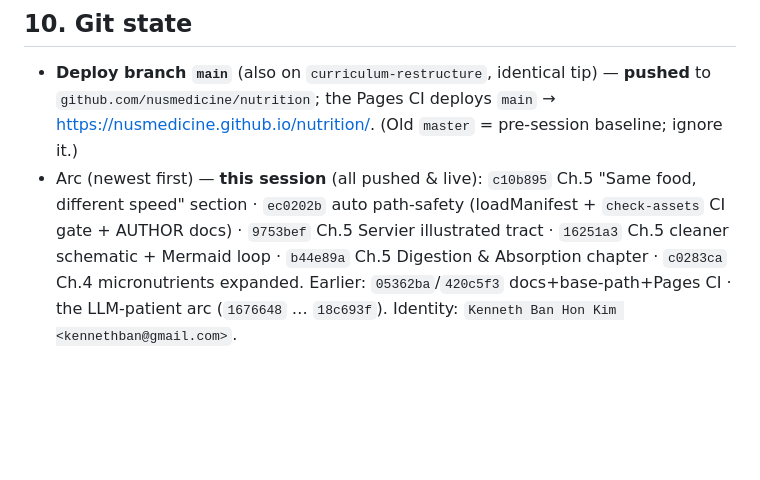
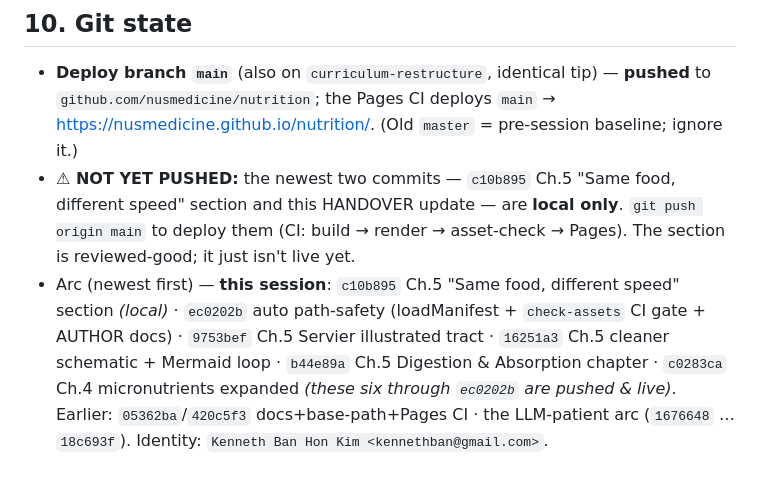
Before and after one commit to nusmedicine/nutrition, a Markdown page: HANDOVER.md, the part around the change. GitHub-like rendering; blank space fills up the shorter version.

Commit message:
Docs: flag the unpushed commits in HANDOVER git state
Co-Authored-By: Claude Opus 4.8 <noreply@anthropic.com>

```diff
--- a/HANDOVER.md
+++ b/HANDOVER.md
@@ -203,10 +203,14 @@ research/                          evidence repo (curriculum-map.md spine, chapt
 - **Deploy branch `main`** (also on `curriculum-restructure`, identical tip) — **pushed** to
   `github.com/nusmedicine/nutrition`; the Pages CI deploys `main` → <https://nusmedicine.github.io/nutrition/>.
   (Old `master` = pre-session baseline; ignore it.)
-- Arc (newest first) — **this session** (all pushed & live): `c10b895` Ch.5 "Same food, different
-  speed" section · `ec0202b` auto path-safety (loadManifest + `check-assets` CI gate + AUTHOR docs) ·
-  `9753bef` Ch.5 Servier illustrated tract · `16251a3` Ch.5 cleaner schematic + Mermaid loop ·
-  `b44e89a` Ch.5 Digestion & Absorption chapter · `c0283ca` Ch.4 micronutrients expanded.
+- **⚠ NOT YET PUSHED:** the newest two commits — `c10b895` Ch.5 "Same food, different speed" section
+  and this HANDOVER update — are **local only**. `git push origin main` to deploy them (CI: build →
+  render → asset-check → Pages). The section is reviewed-good; it just isn't live yet.
+- Arc (newest first) — **this session**: `c10b895` Ch.5 "Same food, different speed" section *(local)* ·
+  `ec0202b` auto path-safety (loadManifest + `check-assets` CI gate + AUTHOR docs) · `9753bef` Ch.5
+  Servier illustrated tract · `16251a3` Ch.5 cleaner schematic + Mermaid loop · `b44e89a` Ch.5
+  Digestion & Absorption chapter · `c0283ca` Ch.4 micronutrients expanded *(these six through
+  `ec0202b` are pushed & live)*.
   Earlier: `05362ba`/`420c5f3` docs+base-path+Pages CI · the LLM-patient arc (`1676648` … `18c693f`).
   Identity: `Kenneth Ban Hon Kim <kennethban@gmail.com>`.
 
```
